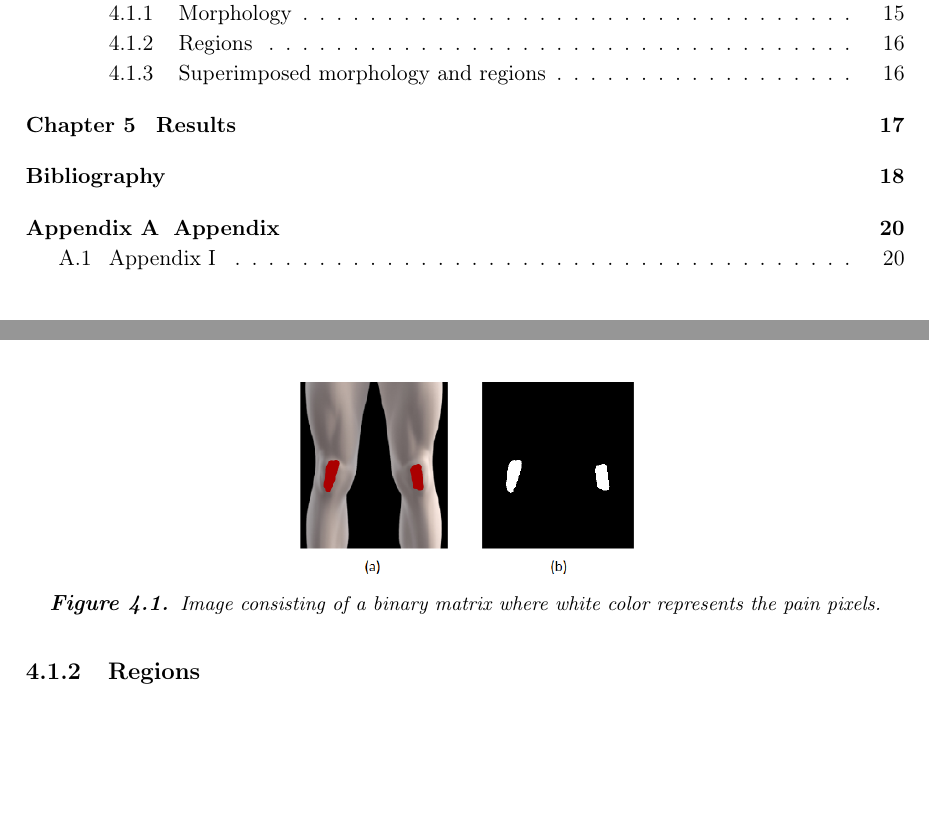
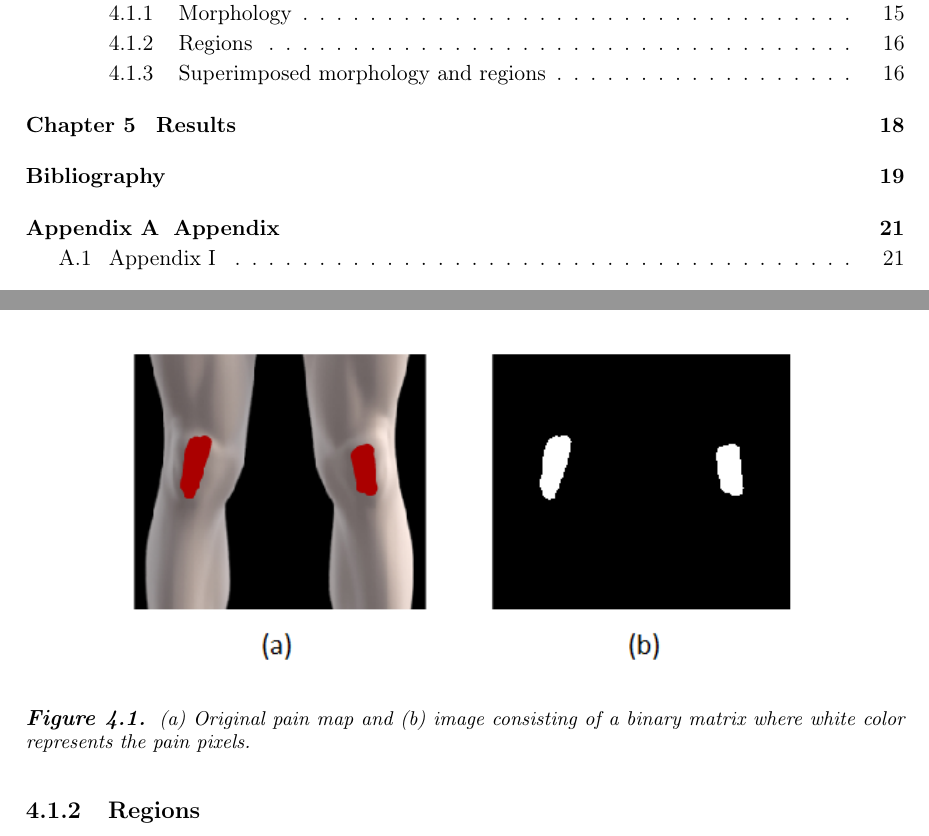
Before and after one commit to MadsKris12/ST7, a LaTeX thesis (main.tex, which reads Report/Data/Data.tex): two parts of pages 4 and 20 of 24 before the commit and two parts of pages 4 and 20 of 25 after it, joined at a grey line, cut so that both start at the same text, the shorter picture padded with empty space. Compiled offline with pdfLaTeX.

Commit message:
:facepunch:

```diff
--- a/Report/Data/Data.tex
+++ b/Report/Data/Data.tex
@@ -12,8 +12,8 @@ Firstly, the image of the original pain map is gray-scaled to get a one-dimensio
 
 \begin{figure} [H]
 \centering
-\includegraphics[width=0.4\textwidth]{figures/cropbin7}
-\caption{Image consisting of a binary matrix where white color represents the pain pixels.}
+\includegraphics[width=0.8\textwidth]{figures/cropbin7}
+\caption{(a) Original pain map and (b) image consisting of a binary matrix where white color represents the pain pixels.}
 \label{fig:cropbin7}
 \end{figure}
 
```
Also changed, not shown: figures/binregions.png, figures/cropbin7.png, 5 other files.
